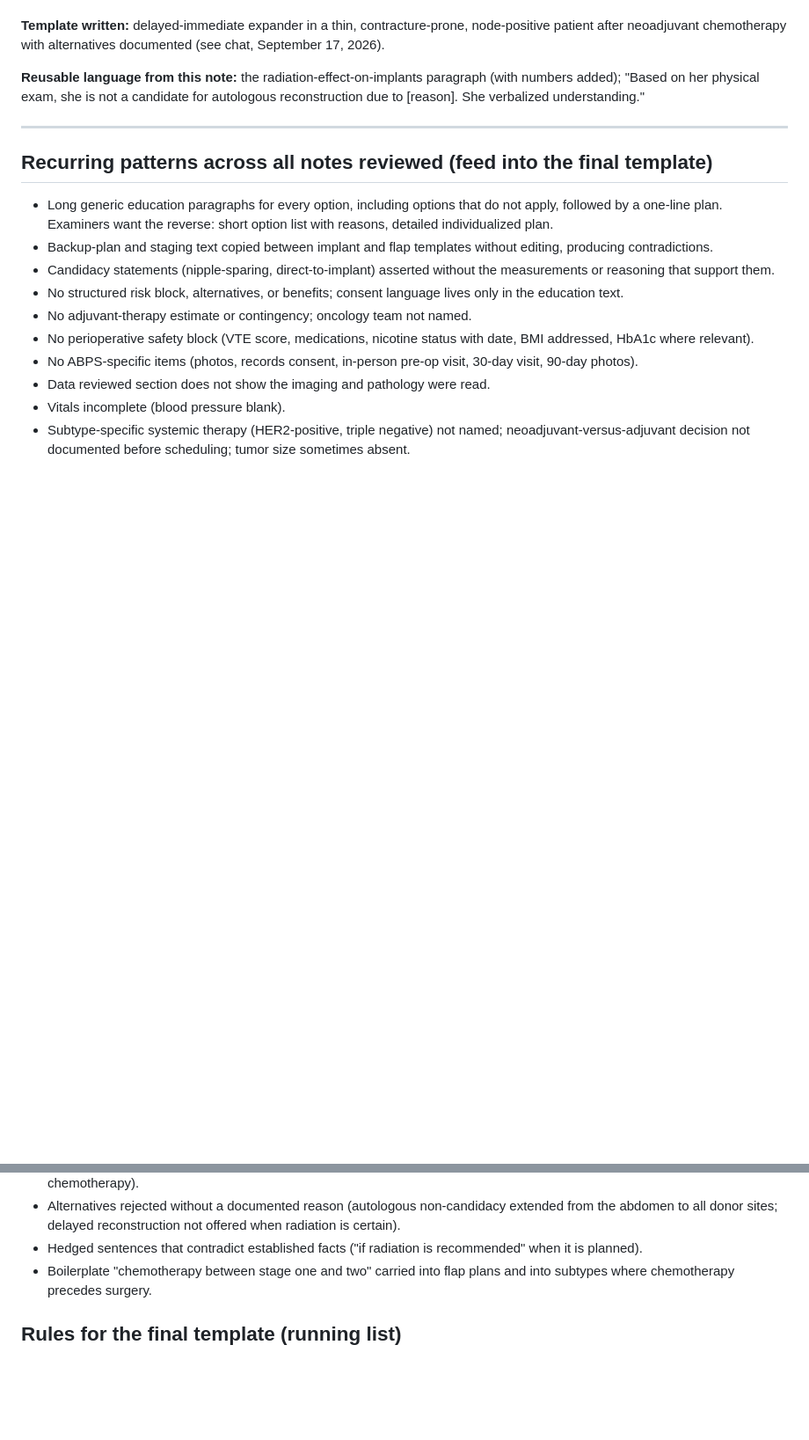
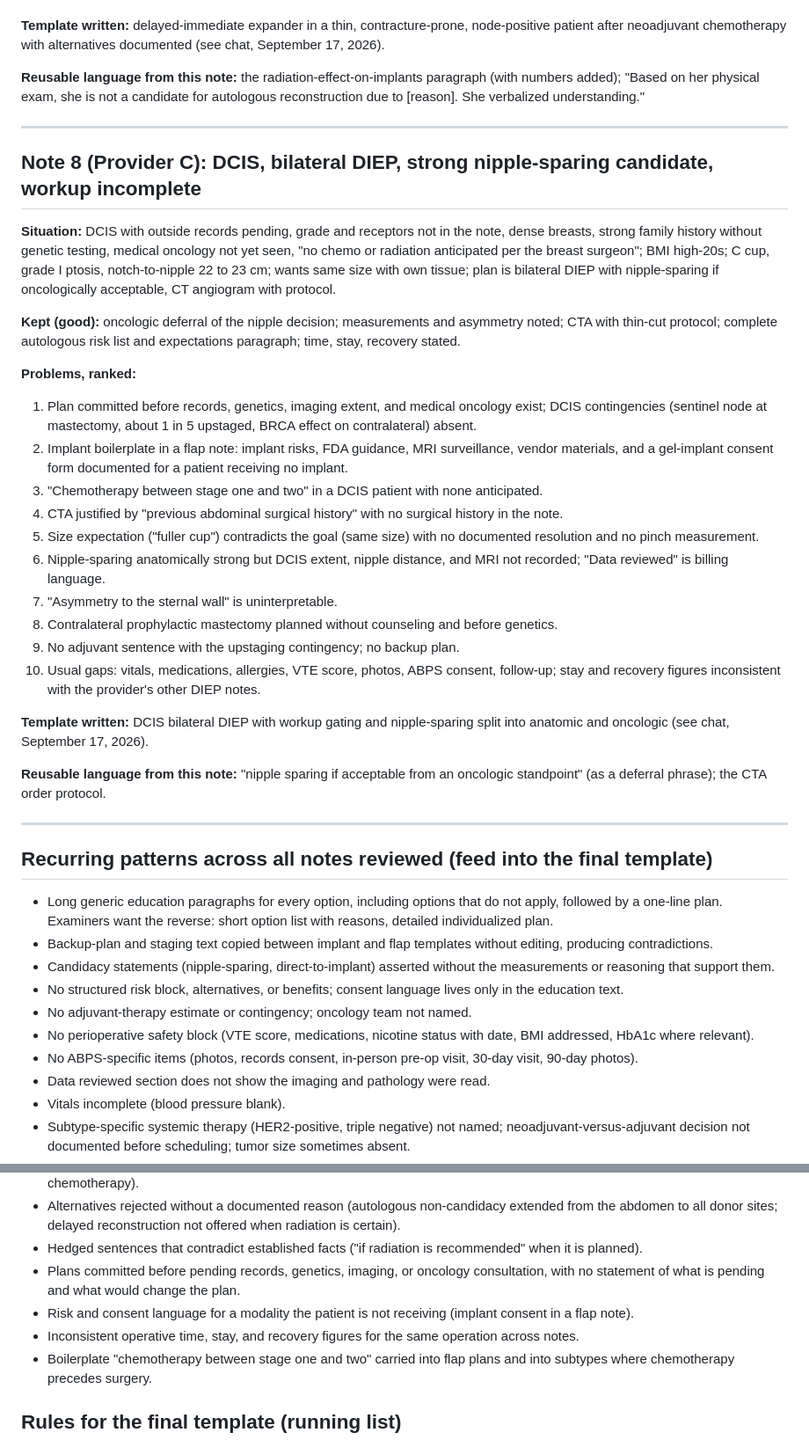
Before and after one commit to chief-svg/TSIALL-Mockup, a Markdown page: docs/Note-Review-Log.md, 2 parts joined by grey strips. Shown at 88% size. GitHub-like rendering; blank space fills up the shorter version.

Commit message:
Add note 8 (Provider C) to review log
Co-Authored-By: Claude Fable 5.1 <noreply@anthropic.com>
Claude-Session: https://claude.ai/code/session_01XkBHz6MmDdBkZsLSxZZXp2

```diff
--- a/docs/Note-Review-Log.md
+++ b/docs/Note-Review-Log.md
@@ -174,6 +174,30 @@ De-identified reviews of colleagues' breast reconstruction consult notes, evalua
 
 ---
 
+## Note 8 (Provider C): DCIS, bilateral DIEP, strong nipple-sparing candidate, workup incomplete
+
+**Situation:** DCIS with outside records pending, grade and receptors not in the note, dense breasts, strong family history without genetic testing, medical oncology not yet seen, "no chemo or radiation anticipated per the breast surgeon"; BMI high-20s; C cup, grade I ptosis, notch-to-nipple 22 to 23 cm; wants same size with own tissue; plan is bilateral DIEP with nipple-sparing if oncologically acceptable, CT angiogram with protocol.
+
+**Kept (good):** oncologic deferral of the nipple decision; measurements and asymmetry noted; CTA with thin-cut protocol; complete autologous risk list and expectations paragraph; time, stay, recovery stated.
+
+**Problems, ranked:**
+1. Plan committed before records, genetics, imaging extent, and medical oncology exist; DCIS contingencies (sentinel node at mastectomy, about 1 in 5 upstaged, BRCA effect on contralateral) absent.
+2. Implant boilerplate in a flap note: implant risks, FDA guidance, MRI surveillance, vendor materials, and a gel-implant consent form documented for a patient receiving no implant.
+3. "Chemotherapy between stage one and two" in a DCIS patient with none anticipated.
+4. CTA justified by "previous abdominal surgical history" with no surgical history in the note.
+5. Size expectation ("fuller cup") contradicts the goal (same size) with no documented resolution and no pinch measurement.
+6. Nipple-sparing anatomically strong but DCIS extent, nipple distance, and MRI not recorded; "Data reviewed" is billing language.
+7. "Asymmetry to the sternal wall" is uninterpretable.
+8. Contralateral prophylactic mastectomy planned without counseling and before genetics.
+9. No adjuvant sentence with the upstaging contingency; no backup plan.
+10. Usual gaps: vitals, medications, allergies, VTE score, photos, ABPS consent, follow-up; stay and recovery figures inconsistent with the provider's other DIEP notes.
+
+**Template written:** DCIS bilateral DIEP with workup gating and nipple-sparing split into anatomic and oncologic (see chat, September 17, 2026).
+
+**Reusable language from this note:** "nipple sparing if acceptable from an oncologic standpoint" (as a deferral phrase); the CTA order protocol.
+
+---
+
 ## Recurring patterns across all notes reviewed (feed into the final template)
 
 - Long generic education paragraphs for every option, including options that do not apply, followed by a one-line plan. Examiners want the reverse: short option list with reasons, detailed individualized plan.
@@ -190,6 +214,9 @@ De-identified reviews of colleagues' breast reconstruction consult notes, evalua
 - Comorbidities recorded in the history but not converted into a plan (MRSA, anticoagulation, obesity, abnormal vitals during chemotherapy).
 - Alternatives rejected without a documented reason (autologous non-candidacy extended from the abdomen to all donor sites; delayed reconstruction not offered when radiation is certain).
 - Hedged sentences that contradict established facts ("if radiation is recommended" when it is planned).
+- Plans committed before pending records, genetics, imaging, or oncology consultation, with no statement of what is pending and what would change the plan.
+- Risk and consent language for a modality the patient is not receiving (implant consent in a flap note).
+- Inconsistent operative time, stay, and recovery figures for the same operation across notes.
 - Boilerplate "chemotherapy between stage one and two" carried into flap plans and into subtypes where chemotherapy precedes surgery.
 
 ## Rules for the final template (running list)
```
Also changed, not shown: other parts of docs/Note-Review-Log.md (+3 -0 lines).
